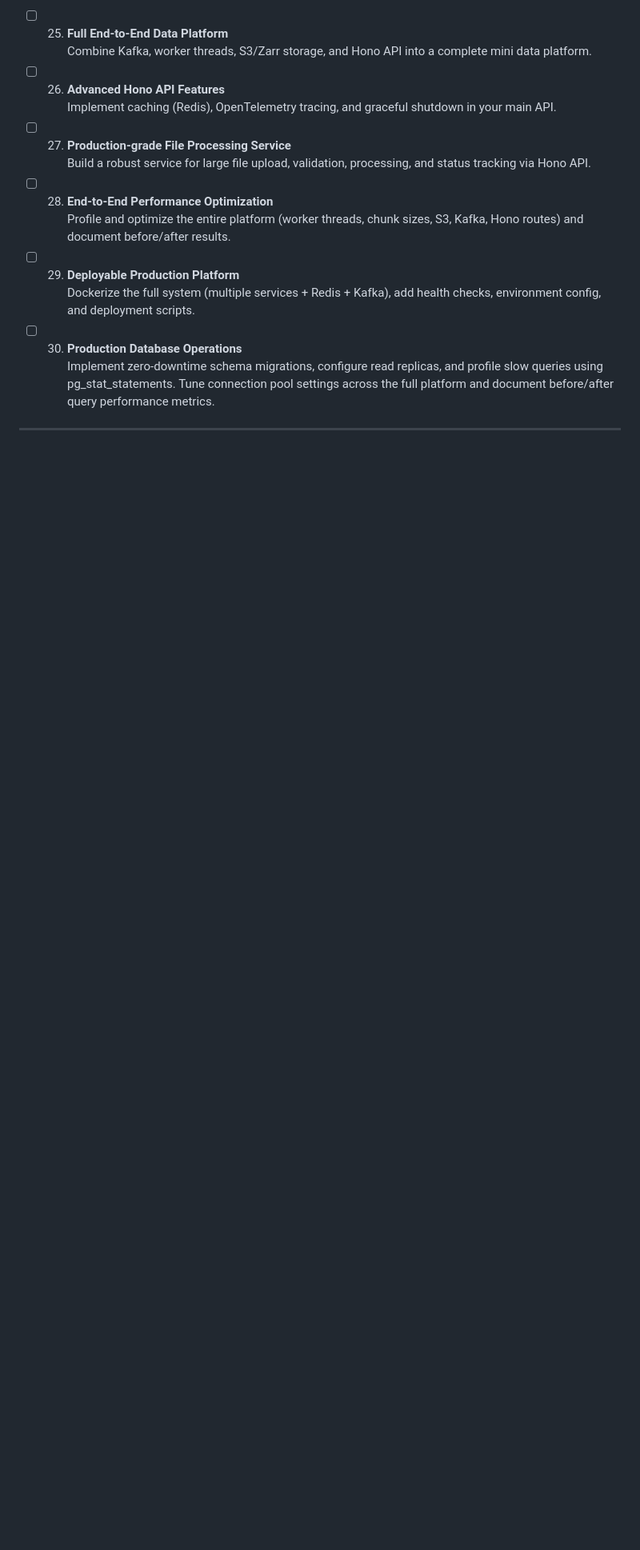
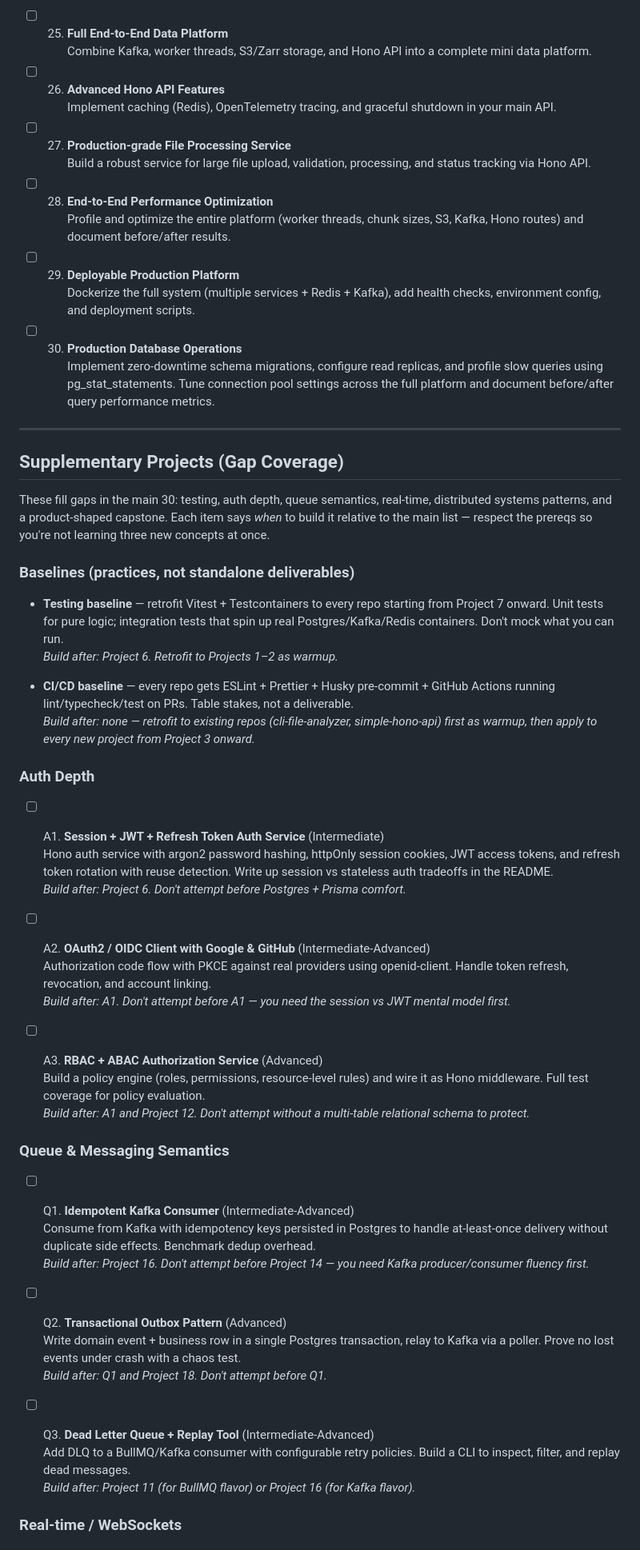
Before and after one commit to zoyron/systems-lab, a Markdown page: README.md, the part around one of its changes. Shown at 80% size. GitHub-like rendering; blank space fills up the shorter version.

Commit message:
update: more projects to fill the gap

```diff
--- a/README.md
+++ b/README.md
@@ -114,3 +114,45 @@ This repo is my dedicated space to build strong, production-grade skills through
 
 ---
 
+## Supplementary Projects (Gap Coverage)
+
+These fill gaps in the main 30: testing, auth depth, queue semantics, real-time, distributed systems patterns, and a product-shaped capstone. Each item says *when* to build it relative to the main list — respect the prereqs so you're not learning three new concepts at once.
+
+### Baselines (practices, not standalone deliverables)
+
+- **Testing baseline** — retrofit Vitest + Testcontainers to every repo starting from Project 7 onward. Unit tests for pure logic; integration tests that spin up real Postgres/Kafka/Redis containers. Don't mock what you can run.
+     *Build after: Project 6. Retrofit to Projects 1–2 as warmup.*
+
+- **CI/CD baseline** — every repo gets ESLint + Prettier + Husky pre-commit + GitHub Actions running lint/typecheck/test on PRs. Table stakes, not a deliverable.
+     *Build after: none — retrofit to existing repos (cli-file-analyzer, simple-hono-api) first as warmup, then apply to every new project from Project 3 onward.*
+
+### Auth Depth
+
+- [ ] A1. **Session + JWT + Refresh Token Auth Service** (Intermediate)
+     Hono auth service with argon2 password hashing, httpOnly session cookies, JWT access tokens, and refresh token rotation with reuse detection. Write up session vs stateless auth tradeoffs in the README.
+     *Build after: Project 6. Don't attempt before Postgres + Prisma comfort.*
+
+- [ ] A2. **OAuth2 / OIDC Client with Google & GitHub** (Intermediate-Advanced)
+     Authorization code flow with PKCE against real providers using openid-client. Handle token refresh, revocation, and account linking.
+     *Build after: A1. Don't attempt before A1 — you need the session vs JWT mental model first.*
+
+- [ ] A3. **RBAC + ABAC Authorization Service** (Advanced)
+     Build a policy engine (roles, permissions, resource-level rules) and wire it as Hono middleware. Full test coverage for policy evaluation.
+     *Build after: A1 and Project 12. Don't attempt without a multi-table relational schema to protect.*
+
+### Queue & Messaging Semantics
+
+- [ ] Q1. **Idempotent Kafka Consumer** (Intermediate-Advanced)
+     Consume from Kafka with idempotency keys persisted in Postgres to handle at-least-once delivery without duplicate side effects. Benchmark dedup overhead.
+     *Build after: Project 16. Don't attempt before Project 14 — you need Kafka producer/consumer fluency first.*
+
+- [ ] Q2. **Transactional Outbox Pattern** (Advanced)
+     Write domain event + business row in a single Postgres transaction, relay to Kafka via a poller. Prove no lost events under crash with a chaos test.
+     *Build after: Q1 and Project 18. Don't attempt before Q1.*
+
+- [ ] Q3. **Dead Letter Queue + Replay Tool** (Intermediate-Advanced)
+     Add DLQ to a BullMQ/Kafka consumer with configurable retry policies. Build a CLI to inspect, filter, and replay dead messages.
+     *Build after: Project 11 (for BullMQ flavor) or Project 16 (for Kafka flavor).*
+
+### Real-time / WebSockets
+
```
Also changed, not shown: other parts of README.md (+26 -0 lines).
